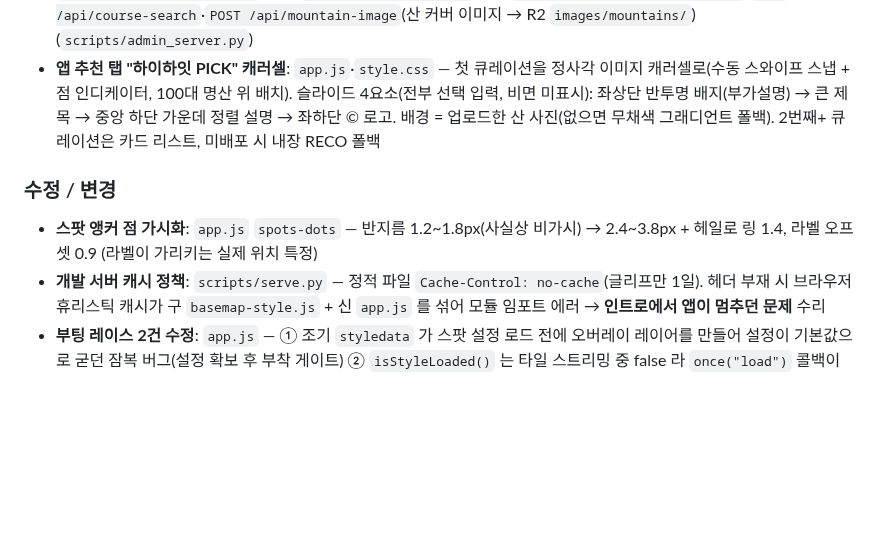
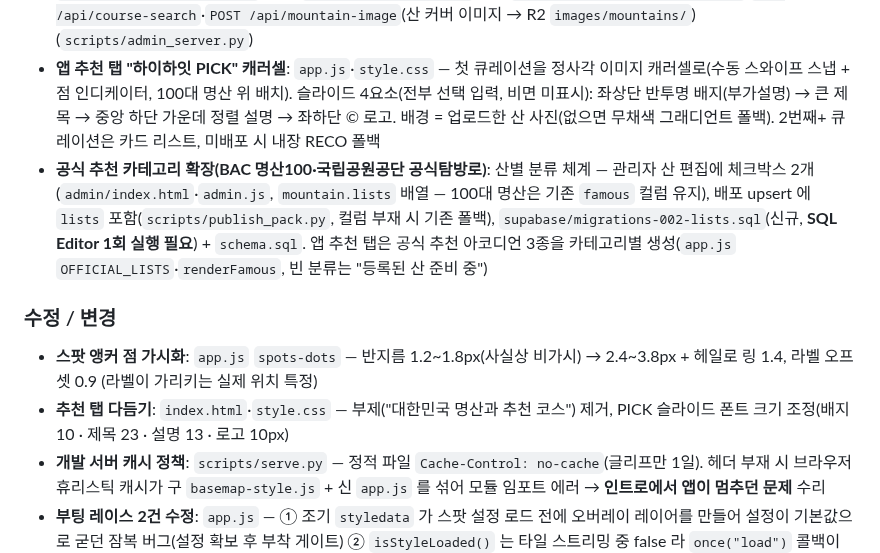
Before and after one commit to ksthink/hihi, a Markdown page: WORKLOG.md, the part around the change. Drawn GitHub-style; blank space fills up the shorter version.

Commit message:
작업일지 2026-07-12 추가분 — 공식 추천 카테고리·추천 탭 다듬기
Co-Authored-By: Claude Fable 5 <noreply@anthropic.com>

```diff
--- a/WORKLOG.md
+++ b/WORKLOG.md
@@ -13,9 +13,11 @@
 - **스팟별 표시 오버라이드**: 관리자 스팟 행마다 표시 줌·기호·크기·볼드 지정(`disp_zoom/disp_icon/disp_size/disp_bold`, 비우면 분류 설정 따름) — draft 저장(`admin/admin.js`) → 발행 `spots.geojson` properties(`scripts/draft_store.py`) → 앱 레이어 coalesce 소비(`app.js`)
 - **큐레이션 시스템(추천 모음)**: 관리자 "큐레이션" 메뉴 — 목록·새 등록·산/코스 통합 검색 추가·수정·삭제, `admin_data/curations.json` + R2 `config/curations.json`. API `GET/PUT /api/config/curations`·`GET /api/course-search`·`POST /api/mountain-image`(산 커버 이미지 → R2 `images/mountains/`) (`scripts/admin_server.py`)
 - **앱 추천 탭 "하이하잇 PICK" 캐러셀**: `app.js`·`style.css` — 첫 큐레이션을 정사각 이미지 캐러셀로(수동 스와이프 스냅 + 점 인디케이터, 100대 명산 위 배치). 슬라이드 4요소(전부 선택 입력, 비면 미표시): 좌상단 반투명 배지(부가설명) → 큰 제목 → 중앙 하단 가운데 정렬 설명 → 좌하단 © 로고. 배경 = 업로드한 산 사진(없으면 무채색 그래디언트 폴백). 2번째+ 큐레이션은 카드 리스트, 미배포 시 내장 RECO 폴백
+- **공식 추천 카테고리 확장(BAC 명산100·국립공원공단 공식탐방로)**: 산별 분류 체계 — 관리자 산 편집에 체크박스 2개(`admin/index.html`·`admin.js`, `mountain.lists` 배열 — 100대 명산은 기존 `famous` 컬럼 유지), 배포 upsert 에 `lists` 포함(`scripts/publish_pack.py`, 컬럼 부재 시 기존 폴백), `supabase/migrations-002-lists.sql`(신규, **SQL Editor 1회 실행 필요**) + `schema.sql`. 앱 추천 탭은 공식 추천 아코디언 3종을 카테고리별 생성(`app.js` `OFFICIAL_LISTS`·`renderFamous`, 빈 분류는 "등록된 산 준비 중")
 
 ### 수정 / 변경
 - **스팟 앵커 점 가시화**: `app.js` `spots-dots` — 반지름 1.2~1.8px(사실상 비가시) → 2.4~3.8px + 헤일로 링 1.4, 라벨 오프셋 0.9 (라벨이 가리키는 실제 위치 특정)
+- **추천 탭 다듬기**: `index.html`·`style.css` — 부제("대한민국 명산과 추천 코스") 제거, PICK 슬라이드 폰트 크기 조정(배지 10 · 제목 23 · 설명 13 · 로고 10px)
 - **개발 서버 캐시 정책**: `scripts/serve.py` — 정적 파일 `Cache-Control: no-cache`(글리프만 1일). 헤더 부재 시 브라우저 휴리스틱 캐시가 구 `basemap-style.js` + 신 `app.js` 를 섞어 모듈 임포트 에러 → **인트로에서 앱이 멈추던 문제** 수리
 - **부팅 레이스 2건 수정**: `app.js` — ① 조기 `styledata` 가 스팟 설정 로드 전에 오버레이 레이어를 만들어 설정이 기본값으로 굳던 잠복 버그(설정 확보 후 부착 게이트) ② `isStyleLoaded()` 는 타일 스트리밍 중 false 라 `once("load")` 콜백이 유실되는 함정 — load 발생 플래그로 대체
 - **관리자 편집 지도 개편**: `admin/admin.js` — 스팟(정상·장소) 편집 레이어가 표시 설정·스팟별 오버라이드를 앱과 동일 규칙으로 미리보기, 기저지도 POI 설정 변경 시 스타일 재생성 + 편집 소스/레이어 자동 재부착(styledata 기반 — 전국 뷰에서 map load 미발화 대응, 이벤트 바인딩도 load 비의존화)
```
